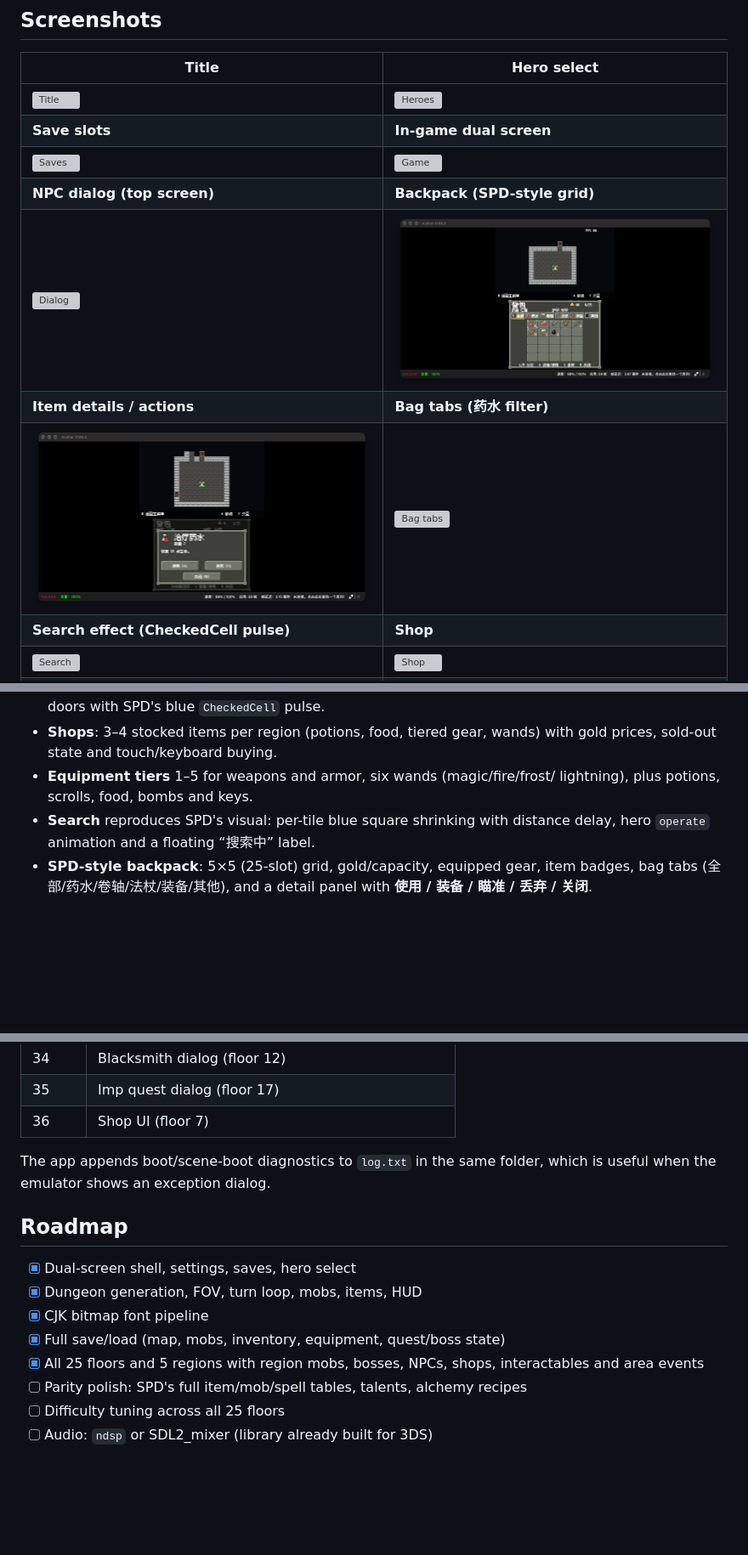
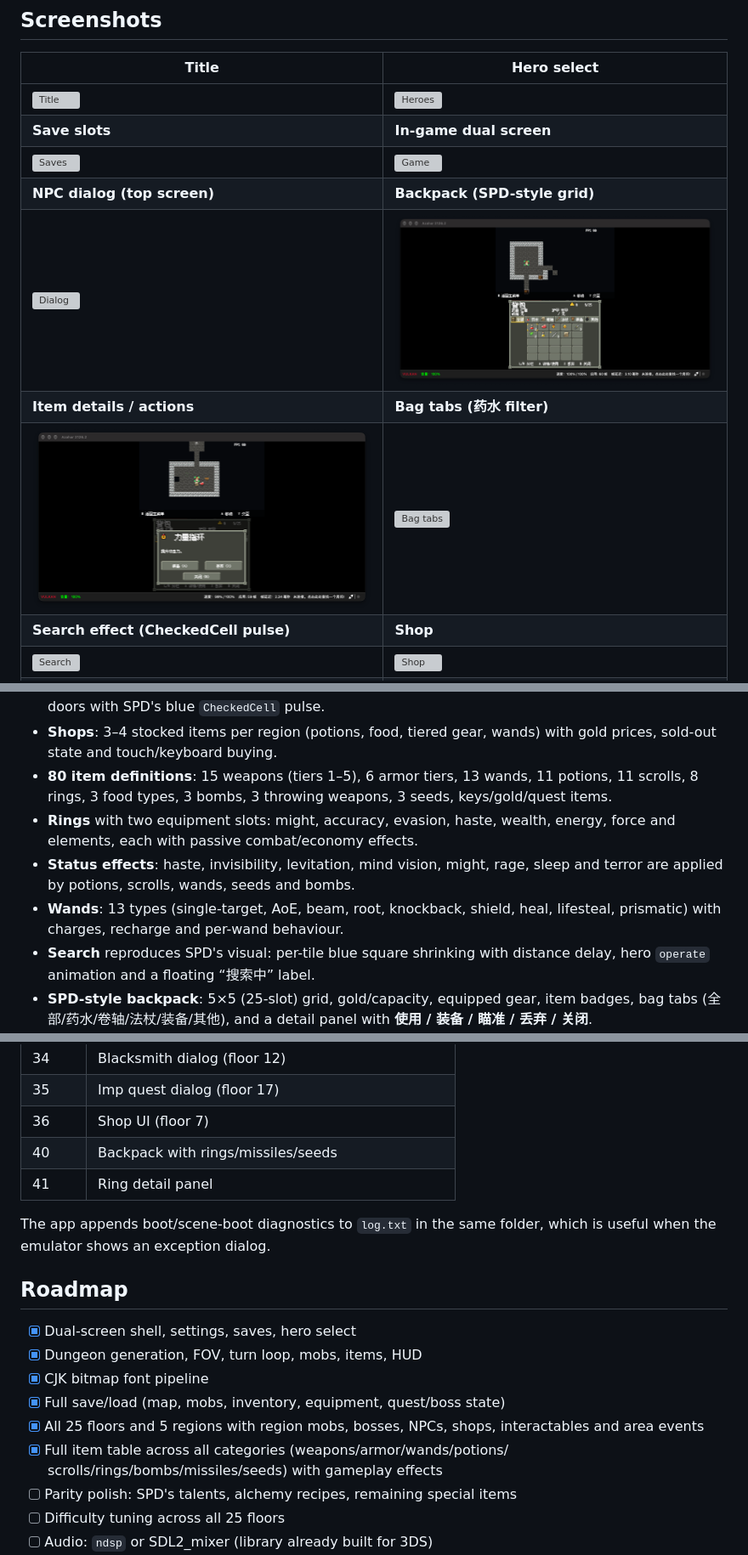
Before and after one commit to YurizonoMika/Shattered-Pixel-Dungeon-3DS, a Markdown page: README.md, 3 parts joined by grey strips. Shown at 85% size. Drawn GitHub-style; pictures changed too: docs/screens/backpack.png, docs/screens/bag_item.png; blank space fills up the shorter version; grey boxes are pictures that could not be loaded.

```diff
--- a/README.md
+++ b/README.md
@@ -88,8 +88,15 @@ input, saves and the dungeon loop are reimplemented from scratch for the 3DS.
   Search reveals traps and secret doors with SPD's blue `CheckedCell` pulse.
 - **Shops**: 3–4 stocked items per region (potions, food, tiered gear, wands) with
   gold prices, sold-out state and touch/keyboard buying.
-- **Equipment tiers** 1–5 for weapons and armor, six wands (magic/fire/frost/
-  lightning), plus potions, scrolls, food, bombs and keys.
+- **80 item definitions**: 15 weapons (tiers 1–5), 6 armor tiers, 13 wands,
+  11 potions, 11 scrolls, 8 rings, 3 food types, 3 bombs, 3 throwing weapons,
+  3 seeds, keys/gold/quest items.
+- **Rings** with two equipment slots: might, accuracy, evasion, haste, wealth,
+  energy, force and elements, each with passive combat/economy effects.
+- **Status effects**: haste, invisibility, levitation, mind vision, might, rage,
+  sleep and terror are applied by potions, scrolls, wands, seeds and bombs.
+- **Wands**: 13 types (single-target, AoE, beam, root, knockback, shield, heal,
+  lifesteal, prismatic) with charges, recharge and per-wand behaviour.
 - **Search** reproduces SPD's visual: per-tile blue square shrinking with distance
   delay, hero `operate` animation and a floating “搜索中” label.
 - **SPD-style backpack**: 5×5 (25-slot) grid, gold/capacity, equipped gear, item
@@ -290,6 +298,8 @@ Drop `sdmc:/3ds/spd/scene.txt` (Azahar:
 | 34 | Blacksmith dialog (floor 12) |
 | 35 | Imp quest dialog (floor 17) |
 | 36 | Shop UI (floor 7) |
+| 40 | Backpack with rings/missiles/seeds |
+| 41 | Ring detail panel |
 
 The app appends boot/scene-boot diagnostics to `log.txt` in the same folder, which is
 useful when the emulator shows an exception dialog.
@@ -302,7 +312,9 @@ useful when the emulator shows an exception dialog.
 - [x] Full save/load (map, mobs, inventory, equipment, quest/boss state)
 - [x] All 25 floors and 5 regions with region mobs, bosses, NPCs, shops,
       interactables and area events
-- [ ] Parity polish: SPD's full item/mob/spell tables, talents, alchemy recipes
+- [x] Full item table across all categories (weapons/armor/wands/potions/
+      scrolls/rings/bombs/missiles/seeds) with gameplay effects
+- [ ] Parity polish: SPD's talents, alchemy recipes, remaining special items
 - [ ] Difficulty tuning across all 25 floors
 - [ ] Audio: `ndsp` or SDL2_mixer (library already built for 3DS)
 - [ ] CIA packaging (makerom/bannertool, banner + icon, RSF permissions)
```
Also changed, not shown: other parts of README.md (+3 -2 lines), gfx/font.png, 7 other files.
